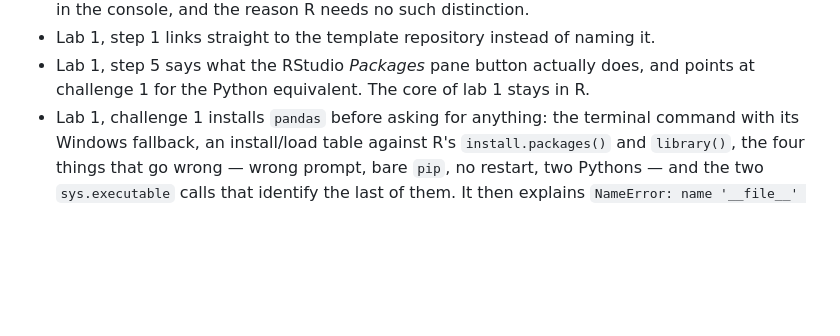
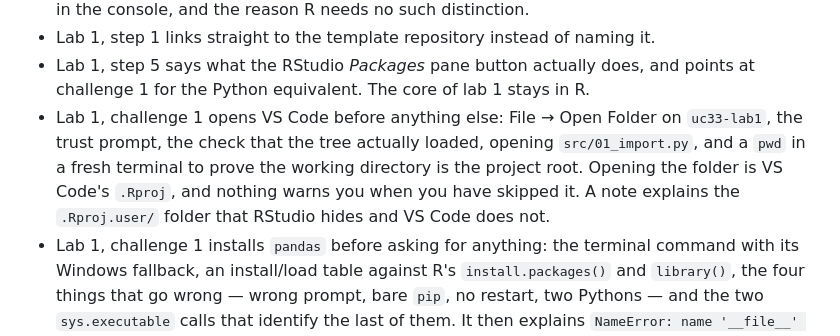
Before and after one commit to vlmathieu/firs-uc33-modeling, a Markdown page: CHANGELOG.md, the part around the change. GitHub-like rendering; blank space fills up the shorter version.

```diff
--- a/CHANGELOG.md
+++ b/CHANGELOG.md
@@ -49,6 +49,12 @@ If you downloaded material before one of the dates below, check what has changed
 - Lab 1, step 1 links straight to the template repository instead of naming it.
 - Lab 1, step 5 says what the RStudio *Packages* pane button actually does, and points
   at challenge 1 for the Python equivalent. The core of lab 1 stays in R.
+- Lab 1, challenge 1 opens VS Code before anything else: File → Open Folder on
+  `uc33-lab1`, the trust prompt, the check that the tree actually loaded, opening
+  `src/01_import.py`, and a `pwd` in a fresh terminal to prove the working directory is
+  the project root. Opening the folder is VS Code's `.Rproj`, and nothing warns you when
+  you have skipped it. A note explains the `.Rproj.user/` folder that RStudio hides and
+  VS Code does not.
 - Lab 1, challenge 1 installs `pandas` before asking for anything: the terminal command
   with its Windows fallback, an install/load table against R's `install.packages()` and
   `library()`, the four things that go wrong — wrong prompt, bare `pip`, no restart,
```
Also changed, not shown: 04-labs/2026-09-07-lab1-clean-project/challenges.md (+39 -4 lines).
